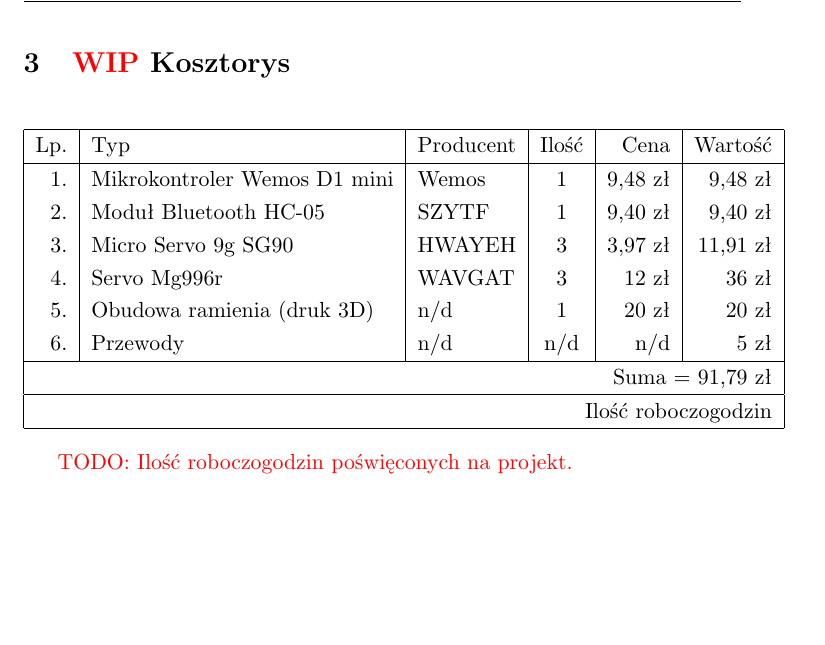
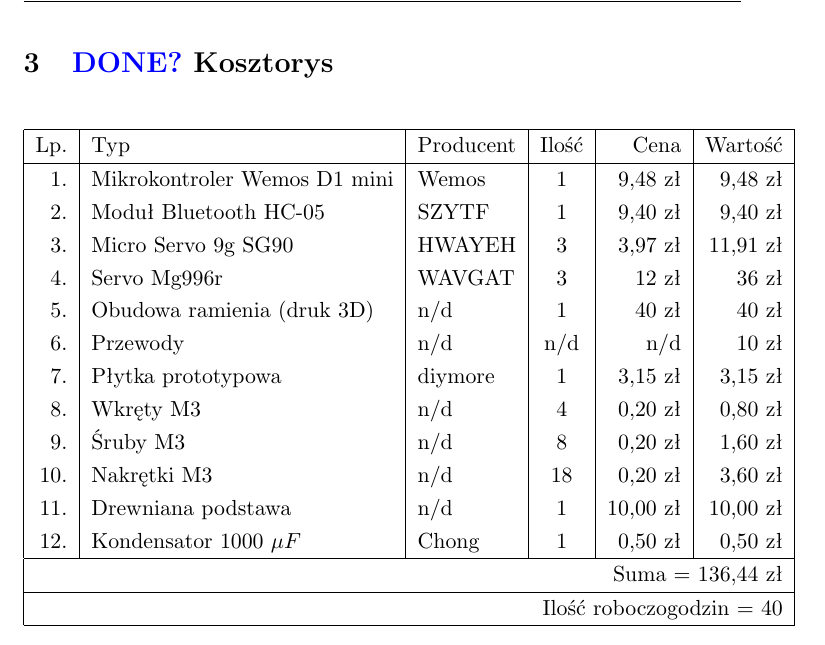
Before and after one commit to xrevv/Robot, a LaTeX document (doc/doc.tex): part of page 6 of 11, cut so that both start at the same text, the shorter picture padded with empty space. Compiled offline with pdfLaTeX.

Commit message:
Kosztorys

```diff
--- a/doc/doc.tex
+++ b/doc/doc.tex
@@ -150,28 +150,32 @@ Realizacja działającego prototypu zajęła zdecydowanie mniej czasu, niż pocz
 
 \newpage
 
-\section{\textcolor{red}{WIP} Kosztorys}
+\section{\textcolor{blue}{DONE?} Kosztorys}
 
 \begin{center}
     \begin{tabular}{|r|l|l|c|r|r|}
         \hline
-        Lp. & Typ                          & Producent & Ilość & Cena    & Wartość  \\
+        Lp. & Typ                          & Producent & Ilość & Cena     & Wartość  \\
         \hline
-        1.  & Mikrokontroler Wemos D1 mini & Wemos     & 1     & 9,48 zł & 9,48 zł  \\
-        2.  & Moduł Bluetooth HC-05        & SZYTF     & 1     & 9,40 zł & 9,40 zł  \\
-        3.  & Micro Servo 9g SG90          & HWAYEH    & 3     & 3,97 zł & 11,91 zł \\
-        4.  & Servo Mg996r                 & WAVGAT    & 3     & 12 zł   & 36 zł    \\
-        5.  & Obudowa ramienia (druk 3D)   & n/d       & 1     & 20 zł   & 20 zł    \\
-        6.  & Przewody                     & n/d       & n/d   & n/d     & 5 zł     \\
+        1.  & Mikrokontroler Wemos D1 mini & Wemos     & 1     & 9,48 zł  & 9,48 zł  \\
+        2.  & Moduł Bluetooth HC-05        & SZYTF     & 1     & 9,40 zł  & 9,40 zł  \\
+        3.  & Micro Servo 9g SG90          & HWAYEH    & 3     & 3,97 zł  & 11,91 zł \\
+        4.  & Servo Mg996r                 & WAVGAT    & 3     & 12 zł    & 36 zł    \\
+        5.  & Obudowa ramienia (druk 3D)   & n/d       & 1     & 40 zł    & 40 zł    \\
+        6.  & Przewody                     & n/d       & n/d   & n/d      & 10 zł    \\
+        7.  & Płytka prototypowa           & diymore   & 1     & 3,15 zł  & 3,15 zł  \\
+        8.  & Wkręty M3                    & n/d       & 4     & 0,20 zł  & 0,80 zł  \\
+        9.  & Śruby M3                     & n/d       & 8     & 0,20 zł  & 1,60 zł  \\
+        10. & Nakrętki M3                  & n/d       & 18    & 0,20 zł  & 3,60 zł  \\
+        11. & Drewniana podstawa           & n/d       & 1     & 10,00 zł & 10,00 zł \\
+        12. & Kondensator $1000\ \mu F$    & Chong     & 1     & 0,50 zł  & 0,50 zł  \\
         \hline
-        \multicolumn{6}{|r|}{Suma = 91,79 zł}                                       \\
+        \multicolumn{6}{|r|}{Suma = 136,44 zł}                                       \\
         \hline
-        \multicolumn{6}{|r|}{Ilość roboczogodzin}                                   \\
+        \multicolumn{6}{|r|}{Ilość roboczogodzin = 40}                               \\
         \hline
     \end{tabular}
 \end{center}
-
-\textcolor{red}{TODO: Ilość roboczogodzin poświęconych na projekt.}
 
 \newpage
 
```
Also changed, not shown: doc/doc.pdf.
